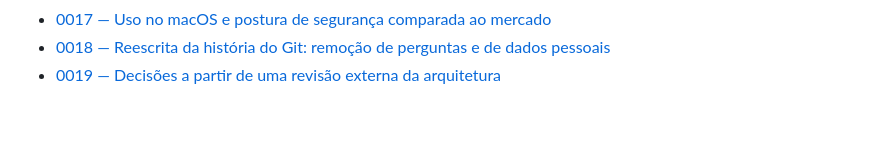
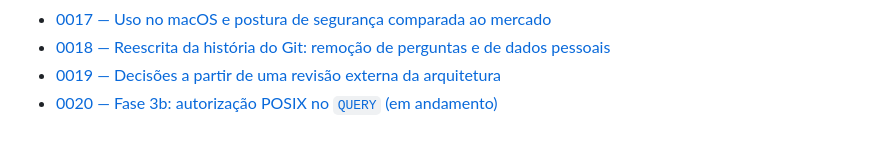
Before and after one commit to dfbustosus/llmoobfs, a Markdown page: docs/history/README.md, the part around the change. Drawn GitHub-style.

Commit message:
docs: open journal 0020 with the phase 3b state and the review decisions

```diff
--- a/docs/history/README.md
+++ b/docs/history/README.md
@@ -37,3 +37,4 @@ Preservação depende de commits e cópias: nenhum disco ou serviço garante ret
 - [0017 — Uso no macOS e postura de segurança comparada ao mercado](0017-macos-and-security-posture.md)
 - [0018 — Reescrita da história do Git: remoção de perguntas e de dados pessoais](0018-history-rewrite.md)
 - [0019 — Decisões a partir de uma revisão externa da arquitetura](0019-external-review-decisions.md)
+- [0020 — Fase 3b: autorização POSIX no `QUERY` (em andamento)](0020-phase-3b-query-authorization.md)
```
Also changed, not shown: docs/history/0020-phase-3b-query-authorization.md (added, +55 -0 lines).
